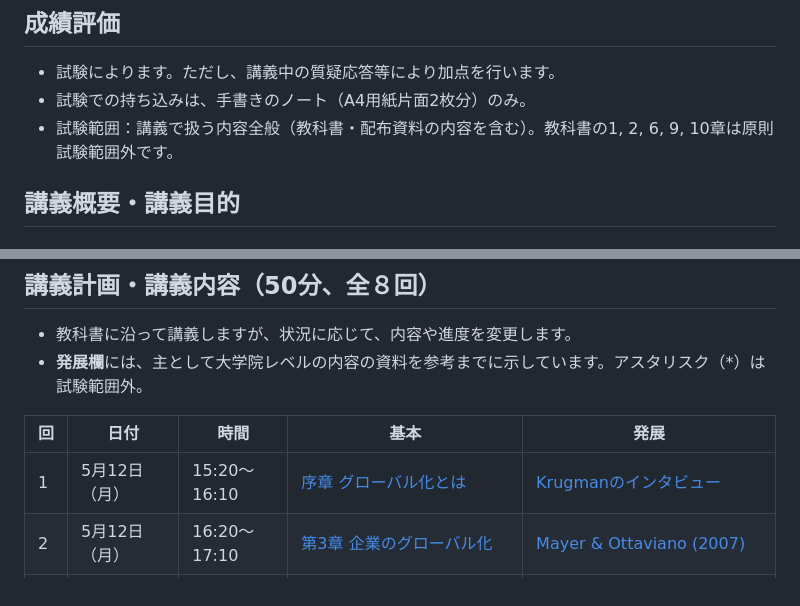
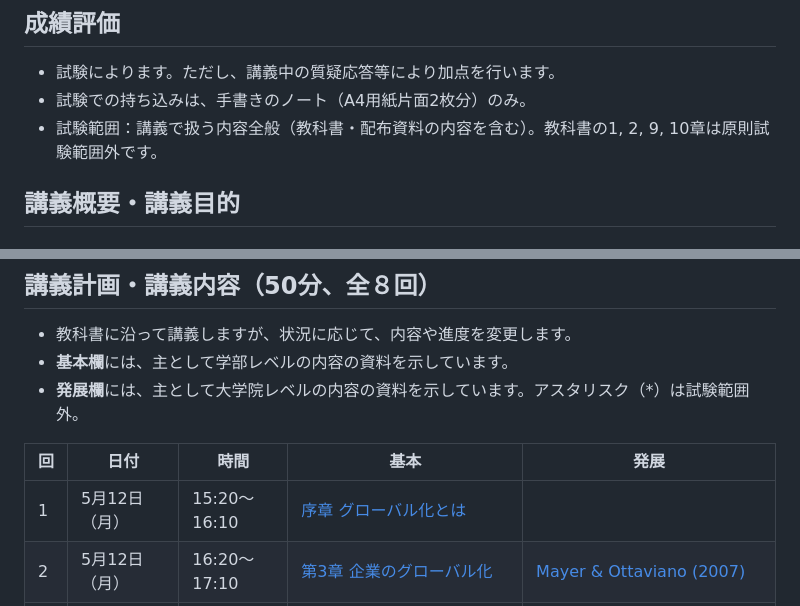
Before and after one commit to ayumu-tanaka/mof2025, a Markdown page: README.md, 2 parts joined by grey strips. Rendered like a GitHub page.

```diff
--- a/README.md
+++ b/README.md
@@ -13,7 +13,7 @@
 ## 成績評価
 - 試験によります。ただし、講義中の質疑応答等により加点を行います。
 - 試験での持ち込みは、手書きのノート（A4用紙片面2枚分）のみ。
-- 試験範囲：講義で扱う内容全般（教科書・配布資料の内容を含む）。教科書の1, 2, 6, 9, 10章は原則試験範囲外です。
+- 試験範囲：講義で扱う内容全般（教科書・配布資料の内容を含む）。教科書の1, 2, 9, 10章は原則試験範囲外です。
 
 ## 講義概要・講義目的
 ### 講義概要
@@ -26,13 +26,14 @@
 ## 講義計画・講義内容（50分、全８回）
 
 - 教科書に沿って講義しますが、状況に応じて、内容や進度を変更します。
-- **発展欄**には、主として大学院レベルの内容の資料を参考までに示しています。アスタリスク（*）は試験範囲外。
+- **基本欄**には、主として学部レベルの内容の資料を示しています。
+- **発展欄**には、主として大学院レベルの内容の資料を示しています。アスタリスク（*）は試験範囲外。
 
 
 
 | 回 | 日付         | 時間              | 基本                                                                                         | 発展                                                                                   |
 |------|--------------|-------------------|----------------------------------------------------------------------------------------------|----------------------------------------------------------------------------------------------|
-| 1    | 5月12日（月） | 15:20～16:10      | [序章 グローバル化とは](slides/00国際経済学は社会にどう役立つか.pptx)                                                                       | [Krugmanのインタビュー](slides/Paul-Krugman-How-I-Revolutionized-Trade-Theory.docx)                                    |
+| 1    | 5月12日（月） | 15:20～16:10      | [序章 グローバル化とは](slides/00国際経済学は社会にどう役立つか.pptx)                                                                      |                                     |
 | 2    | 5月12日（月） | 16:20～17:10      | [第3章 企業のグローバル化](slides/03企業のグローバル化.pptx)                                                                     | [Mayer & Ottaviano (2007)](slides/MAYER_OTTAVIANO.pptx)                                                 |
 | 3    | 5月13日（火） | 15:20～16:10      | [第4章 技術が貿易を決める：リカード・モデル](slides/04技術が貿易を決めるリカードモデルv2.pptx)                                                 | [Eaton & Korum (2002)*](slides/Eaton-Kortum2002.pptx)                                |
 | 4    | 5月13日（火） | 16:20～17:10      | [第5章 生産要素が貿易を決める：要素比率理論](slides/05生産要素が貿易を決めるv3.pptx)                                                 |  [Feenstra (2015)](slides/FeenstraChap01.pdf)                                                 |
```
